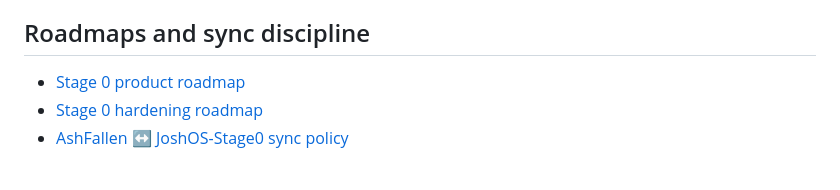
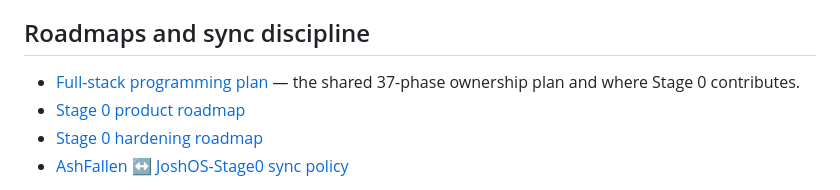
Before and after one commit to Parris-Tech-Services/JoshOS-Stage0, a Markdown page: README.md, the part around the change. Rendered like a GitHub page.

Commit message:
docs: link full-stack programming plan

```diff
--- a/README.md
+++ b/README.md
@@ -27,6 +27,7 @@ Important boundary: the JoshBIOS test kernel is **not** the canonical Josh OS na
 
 ## Roadmaps and sync discipline
 
+- [Full-stack programming plan](docs/FULL_STACK_PROGRAMMING_PLAN.md) — the shared 37-phase ownership plan and where Stage 0 contributes.
 - [Stage 0 product roadmap](docs/roadmap.md)
 - [Stage 0 hardening roadmap](docs/STAGE0_HARDENING_ROADMAP.md)
 - [AshFallen ↔ JoshOS-Stage0 sync policy](docs/UPSTREAM_SYNC.md)
```
